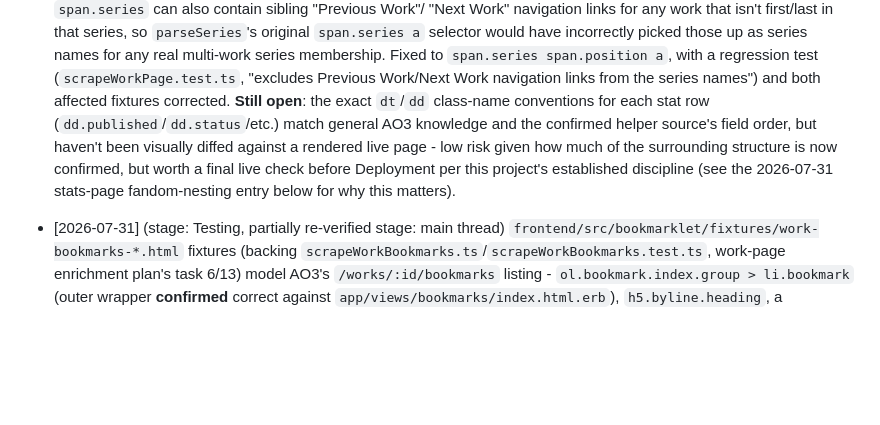
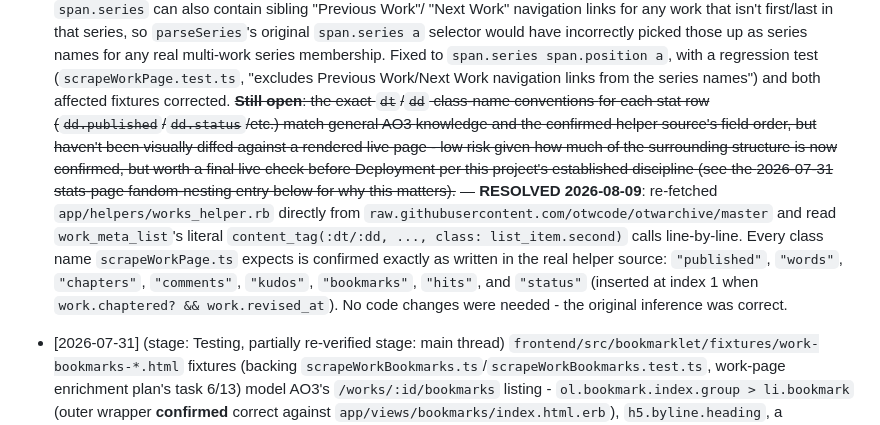
Before and after one commit to walwoodr/ao3-stats-plus, a Markdown page: TECH_DEBT.md, the part around the change. Drawn GitHub-style; blank space fills up the shorter version.

Commit message:
docs: confirm work-page dt/dd stat class names against AO3 source
Re-fetched app/helpers/works_helper.rb directly from
raw.githubusercontent.com/otwcode/otwarchive/master and read
work_meta_list's content_tag calls line-by-line. Every class name
scrapeWorkPage.ts expects (published, words, chapters, comments, kudos,
bookmarks, hits, status) matches the real helper source exactly. No code
changes needed - closes the "still open" verification gap logged in
TECH_DEBT.md's 2026-07-31 work-page-*.html entry.

Authored-By: AI
Co-Authored-By: Claude Sonnet 5 <noreply@anthropic.com>

```diff
--- a/TECH_DEBT.md
+++ b/TECH_DEBT.md
@@ -182,13 +182,22 @@
   series membership. Fixed to `span.series span.position a`, with a
   regression test (`scrapeWorkPage.test.ts`, "excludes Previous Work/Next
   Work navigation links from the series names") and both affected fixtures
-  corrected. **Still open**: the exact `dt`/`dd` class-name conventions for
-  each stat row (`dd.published`/`dd.status`/etc.) match general AO3
+  corrected. ~~**Still open**: the exact `dt`/`dd` class-name conventions
+  for each stat row (`dd.published`/`dd.status`/etc.) match general AO3
   knowledge and the confirmed helper source's field order, but haven't been
   visually diffed against a rendered live page - low risk given how much of
   the surrounding structure is now confirmed, but worth a final live check
   before Deployment per this project's established discipline (see the
-  2026-07-31 stats-page fandom-nesting entry below for why this matters).
+  2026-07-31 stats-page fandom-nesting entry below for why this matters).~~
+  — **RESOLVED 2026-08-09**: re-fetched `app/helpers/works_helper.rb`
+  directly from `raw.githubusercontent.com/otwcode/otwarchive/master` and
+  read `work_meta_list`'s literal `content_tag(:dt/:dd, ..., class:
+  list_item.second)` calls line-by-line. Every class name
+  `scrapeWorkPage.ts` expects is confirmed exactly as written in the real
+  helper source: `"published"`, `"words"`, `"chapters"`, `"comments"`,
+  `"kudos"`, `"bookmarks"`, `"hits"`, and `"status"` (inserted at index 1
+  when `work.chaptered? && work.revised_at`). No code changes were needed -
+  the original inference was correct.
 - [2026-07-31] (stage: Testing, partially re-verified stage: main thread)
   `frontend/src/bookmarklet/fixtures/work-bookmarks-*.html` fixtures
   (backing `scrapeWorkBookmarks.ts`/`scrapeWorkBookmarks.test.ts`,
```
